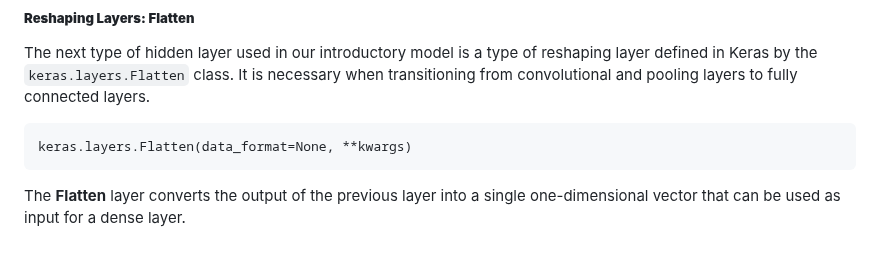
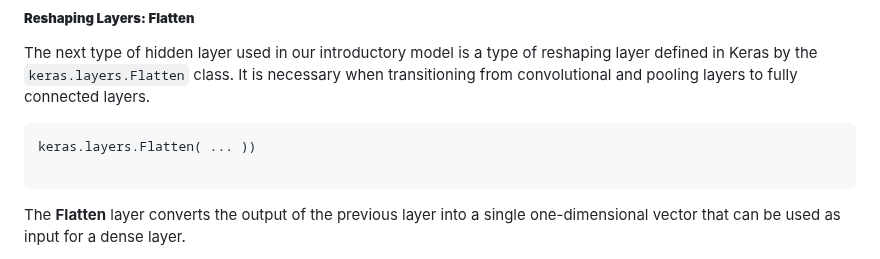
Before and after one commit to carpentries-incubator/intro-image-classification-cnn, a Markdown page: episodes/03-build-cnn.md, the part around one of its changes. GitHub-like rendering.

````diff
--- a/episodes/03-build-cnn.md
+++ b/episodes/03-build-cnn.md
@@ -295,7 +297,8 @@ x_intro = keras.layers.Dense(units=64, activation='relu')(x_intro)
 The next type of hidden layer used in our introductory model is a type of reshaping layer defined in Keras by the `keras.layers.Flatten` class. It is necessary when transitioning from convolutional and pooling layers to fully connected layers.
 
 ```
-keras.layers.Flatten(data_format=None, **kwargs)
+keras.layers.Flatten( ... ))
+
 ```
 
 The **Flatten** layer converts the output of the previous layer into a single one-dimensional vector that can be used as input for a dense layer.
````
Also changed, not shown: other parts of episodes/03-build-cnn.md (+2 -0 lines), episodes/04-fit-cnn.md (+3 -5 lines), episodes/fig/04_learning_rate_high.png (added), episodes/fig/04_learning_rate_low.png (added), episodes/fig/04_learning_rate_optimal.png (added).
